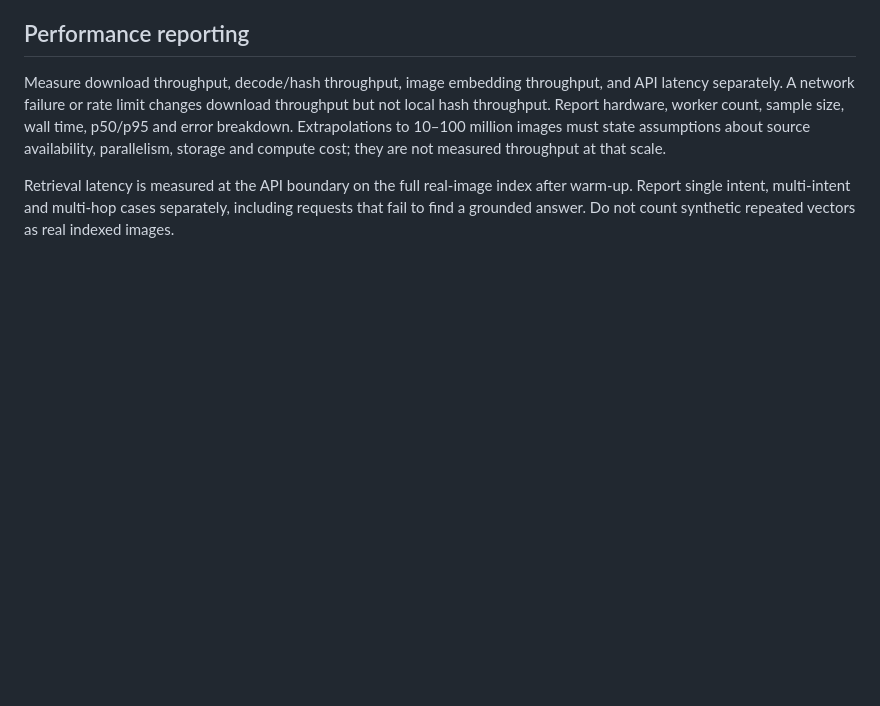
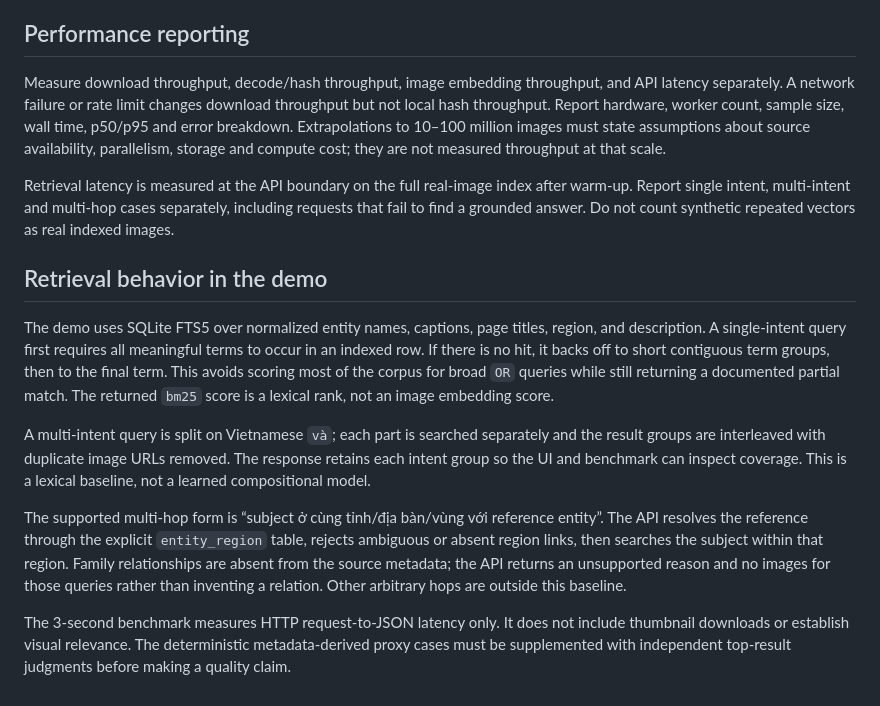
Before and after one commit to thanhpro82/image-processing-retrieval-capstone, a Markdown page: docs/architecture.md, the part around the change. Drawn GitHub-style; blank space fills up the shorter version.

Commit message:
Document retrieval routing and measurement limits

```diff
--- a/docs/architecture.md
+++ b/docs/architecture.md
@@ -47,3 +47,30 @@ The processing decisions are deliberately narrow. HTTP/decode failure, corrupted
 Measure download throughput, decode/hash throughput, image embedding throughput, and API latency separately. A network failure or rate limit changes download throughput but not local hash throughput. Report hardware, worker count, sample size, wall time, p50/p95 and error breakdown. Extrapolations to 10–100 million images must state assumptions about source availability, parallelism, storage and compute cost; they are not measured throughput at that scale.
 
 Retrieval latency is measured at the API boundary on the full real-image index after warm-up. Report single intent, multi-intent and multi-hop cases separately, including requests that fail to find a grounded answer. Do not count synthetic repeated vectors as real indexed images.
+
+## Retrieval behavior in the demo
+
+The demo uses SQLite FTS5 over normalized entity names, captions, page titles,
+region, and description. A single-intent query first requires all meaningful
+terms to occur in an indexed row. If there is no hit, it backs off to short
+contiguous term groups, then to the final term. This avoids scoring most of the
+corpus for broad `OR` queries while still returning a documented partial match.
+The returned `bm25` score is a lexical rank, not an image embedding score.
+
+A multi-intent query is split on Vietnamese `và`; each part is searched
+separately and the result groups are interleaved with duplicate image URLs
+removed. The response retains each intent group so the UI and benchmark can
+inspect coverage. This is a lexical baseline, not a learned compositional
+model.
+
+The supported multi-hop form is “subject ở cùng tỉnh/địa bàn/vùng với reference
+entity”. The API resolves the reference through the explicit `entity_region`
+table, rejects ambiguous or absent region links, then searches the subject
+within that region. Family relationships are absent from the source metadata;
+the API returns an unsupported reason and no images for those queries rather
+than inventing a relation. Other arbitrary hops are outside this baseline.
+
+The 3-second benchmark measures HTTP request-to-JSON latency only. It does not
+include thumbnail downloads or establish visual relevance. The deterministic
+metadata-derived proxy cases must be supplemented with independent top-result
+judgments before making a quality claim.
```
